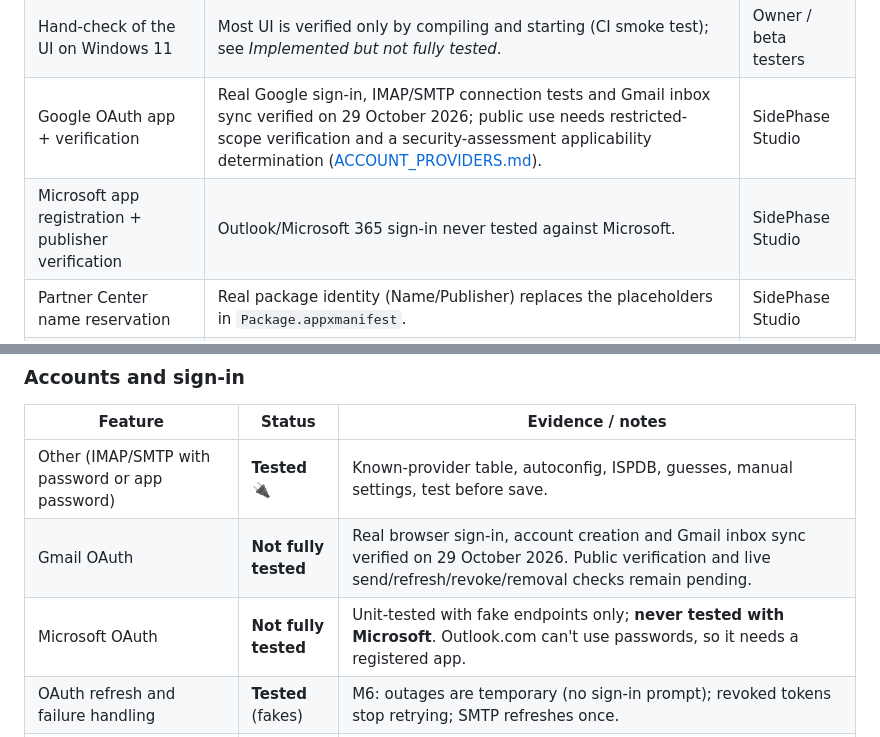
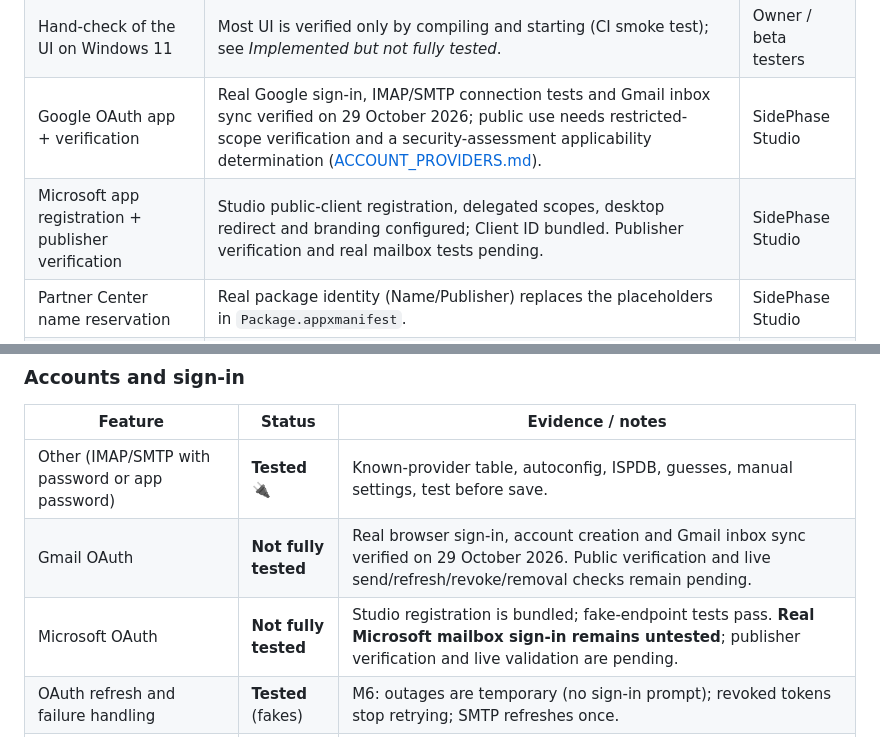
Before and after one commit to SidePhaseStudio/SidePhase-Mail, a Markdown page: RELEASE_READINESS.md, 2 parts joined by grey strips. Drawn GitHub-style.

Commit message:
Update provider release checklist after Microsoft registration

```diff
--- a/RELEASE_READINESS.md
+++ b/RELEASE_READINESS.md
@@ -14,7 +14,7 @@ CI), the CI packaging test (MSIX install → launch → uninstall on Windows), o
 | **"Sent but not arriving / not in Sent" report** (see Known issues) | Reported on a real account during this milestone; not reproduced against the test server. Must be diagnosed with the new send log before any wider beta. | Owner + dev |
 | Hand-check of the UI on Windows 11 | Most UI is verified only by compiling and starting (CI smoke test); see *Implemented but not fully tested*. | Owner / beta testers |
 | Google OAuth app + verification | Real Google sign-in, IMAP/SMTP connection tests and Gmail inbox sync verified on 29 October 2026; public use needs restricted-scope verification and a security-assessment applicability determination ([ACCOUNT_PROVIDERS.md](docs/ACCOUNT_PROVIDERS.md#before-public-release-provider-configuration-and-verification)). | SidePhase Studio |
-| Microsoft app registration + publisher verification | Outlook/Microsoft 365 sign-in never tested against Microsoft. | SidePhase Studio |
+| Microsoft app registration + publisher verification | Studio public-client registration, delegated scopes, desktop redirect and branding configured; Client ID bundled. Publisher verification and real mailbox tests pending. | SidePhase Studio |
 | Partner Center name reservation | Real package identity (Name/Publisher) replaces the placeholders in `Package.appxmanifest`. | SidePhase Studio |
 | Code signing for non-Store packages | CI/beta MSIX are unsigned (testers use a local test certificate). | SidePhase Studio |
 | Final artwork | Package tiles/logos are placeholders generated from the app logo. | SidePhase Studio |
@@ -57,7 +57,7 @@ on Windows or against the real provider · **Partial** · **Not implemented**.
 | --- | --- | --- |
 | Other (IMAP/SMTP with password or app password) | **Tested 🔌** | Known-provider table, autoconfig, ISPDB, guesses, manual settings, test before save. |
 | Gmail OAuth | **Not fully tested** | Real browser sign-in, account creation and Gmail inbox sync verified on 29 October 2026. Public verification and live send/refresh/revoke/removal checks remain pending. |
-| Microsoft OAuth | **Not fully tested** | Unit-tested with fake endpoints only; **never tested with Microsoft**. Outlook.com can't use passwords, so it needs a registered app. |
+| Microsoft OAuth | **Not fully tested** | Studio registration is bundled; fake-endpoint tests pass. **Real Microsoft mailbox sign-in remains untested**; publisher verification and live validation are pending. |
 | OAuth refresh and failure handling | **Tested** (fakes) | M6: outages are temporary (no sign-in prompt); revoked tokens stop retrying; SMTP refreshes once. |
 | Google/Microsoft choice for company domains | **Tested** (logic) | M6. |
 | Thunderbird settings import (beta) | **Partial** | Server settings only (prefs.js), with consent; never passwords. Mail archives (mbox), address books (use Thunderbird's vCard export → Contacts → Import) and flags are **not imported**. |
```
Also changed, not shown: docs/ACCOUNT_PROVIDERS.md (+5 -4 lines), docs/STORE_SUBMISSION.md (+2 -2 lines).
